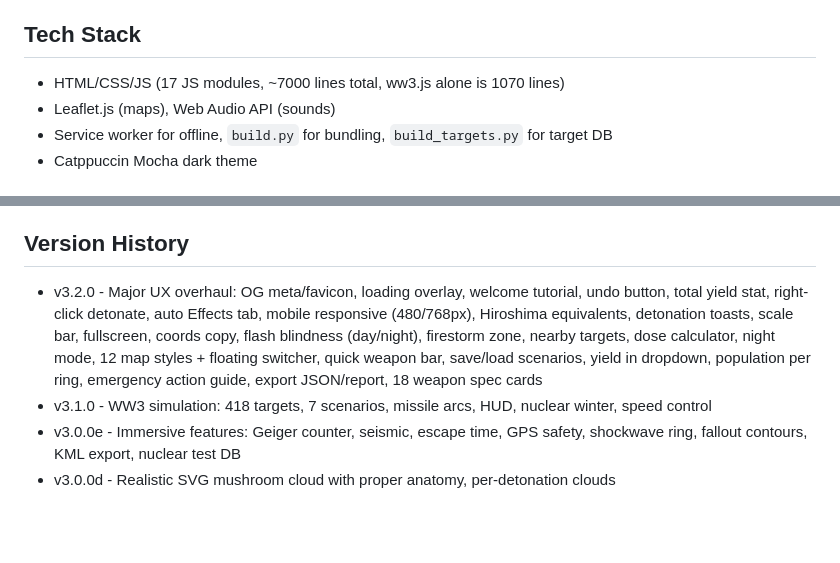
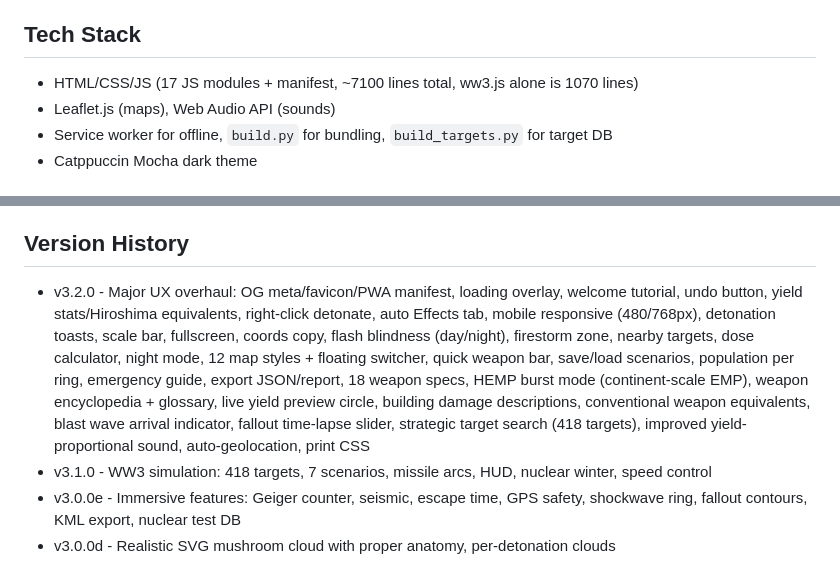
Before and after one commit to SysAdminDoc/NukeMap, a Markdown page: CLAUDE.md, 2 parts joined by grey strips. GitHub-like rendering; blank space fills up the shorter version.

Commit message:
Update CLAUDE.md with complete v3.2.0 feature list

```diff
--- a/CLAUDE.md
+++ b/CLAUDE.md
@@ -4,7 +4,7 @@
 Nuclear weapon effects simulator with 16 JS modules (~5000 lines), animated blast waves, SVG mushroom cloud, MIRV simulation, full WW3 simulation engine (418 verified targets, 708 warheads, 7 scenarios), sound effects, attack scenarios, missile flight calculator, nuclear winter estimates, shelter analysis, weapon comparison, population heatmap, and comprehensive immersive features.
 
 ## Tech Stack
-- HTML/CSS/JS (17 JS modules, ~7000 lines total, ww3.js alone is 1070 lines)
+- HTML/CSS/JS (17 JS modules + manifest, ~7100 lines total, ww3.js alone is 1070 lines)
 - Leaflet.js (maps), Web Audio API (sounds)
 - Service worker for offline, `build.py` for bundling, `build_targets.py` for target DB
 - Catppuccin Mocha dark theme
@@ -82,7 +82,7 @@ data/
 - Sound throttling: explosion max 1/350ms, rocket max 1/200ms, flash max 1/600ms, shake max 1/500ms
 
 ## Version History
-- v3.2.0 - Major UX overhaul: OG meta/favicon, loading overlay, welcome tutorial, undo button, total yield stat, right-click detonate, auto Effects tab, mobile responsive (480/768px), Hiroshima equivalents, detonation toasts, scale bar, fullscreen, coords copy, flash blindness (day/night), firestorm zone, nearby targets, dose calculator, night mode, 12 map styles + floating switcher, quick weapon bar, save/load scenarios, yield in dropdown, population per ring, emergency action guide, export JSON/report, 18 weapon spec cards
+- v3.2.0 - Major UX overhaul: OG meta/favicon/PWA manifest, loading overlay, welcome tutorial, undo button, yield stats/Hiroshima equivalents, right-click detonate, auto Effects tab, mobile responsive (480/768px), detonation toasts, scale bar, fullscreen, coords copy, flash blindness (day/night), firestorm zone, nearby targets, dose calculator, night mode, 12 map styles + floating switcher, quick weapon bar, save/load scenarios, population per ring, emergency guide, export JSON/report, 18 weapon specs, HEMP burst mode (continent-scale EMP), weapon encyclopedia + glossary, live yield preview circle, building damage descriptions, conventional weapon equivalents, blast wave arrival indicator, fallout time-lapse slider, strategic target search (418 targets), improved yield-proportional sound, auto-geolocation, print CSS
 - v3.1.0 - WW3 simulation: 418 targets, 7 scenarios, missile arcs, HUD, nuclear winter, speed control
 - v3.0.0e - Immersive features: Geiger counter, seismic, escape time, GPS safety, shockwave ring, fallout contours, KML export, nuclear test DB
 - v3.0.0d - Realistic SVG mushroom cloud with proper anatomy, per-detonation clouds
```
